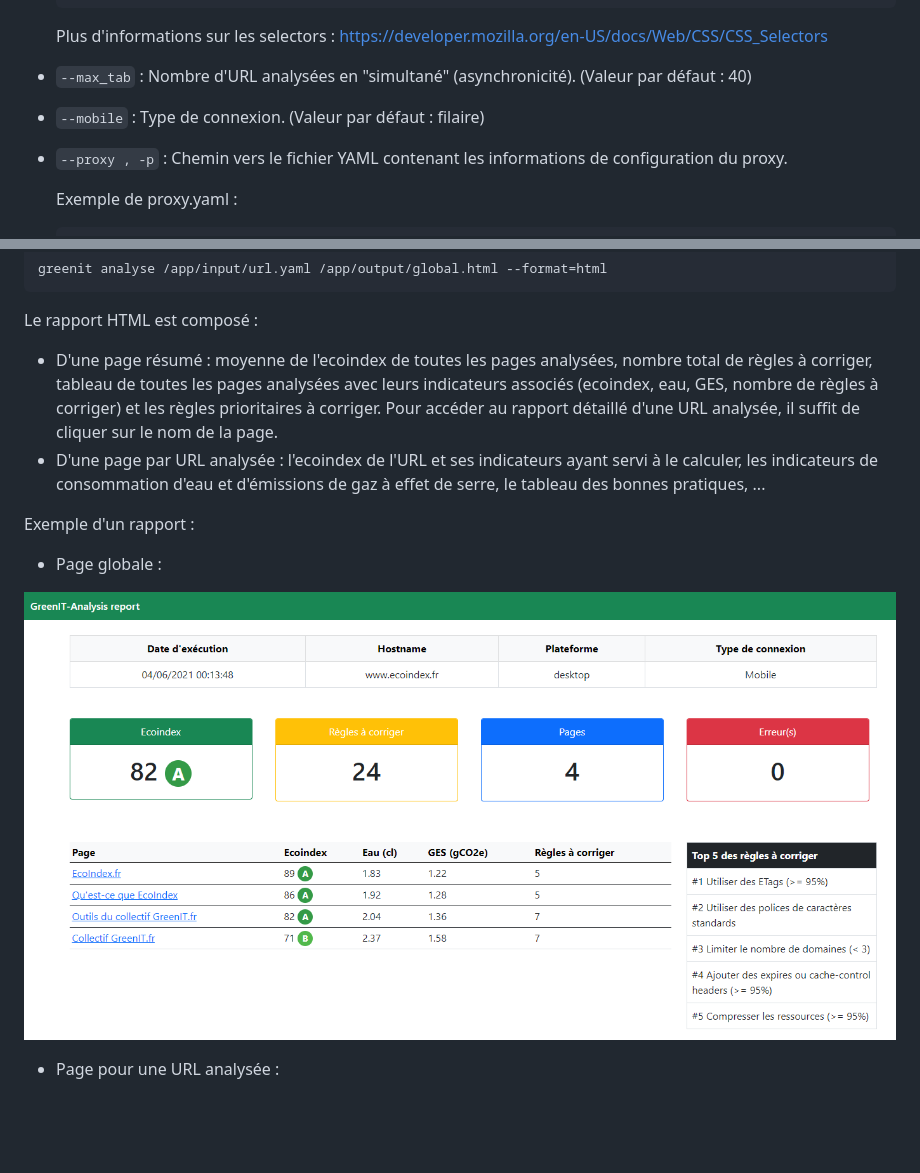
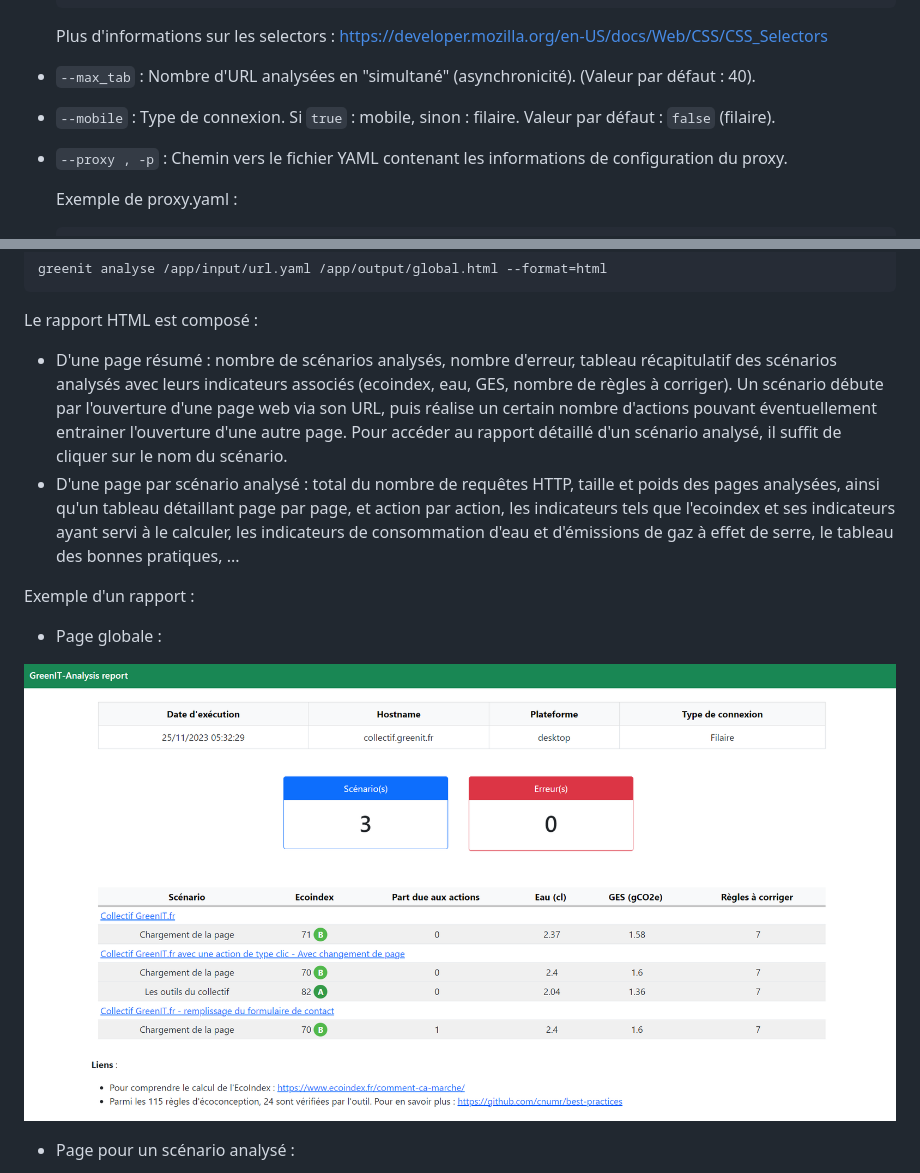
Before and after one commit to cnumr/GreenIT-Analysis-cli, a Markdown page: README.md, 2 parts joined by grey strips. Drawn GitHub-style; pictures changed too: docs/rapport-html-global.png; blank space fills up the shorter version.

Commit message:
maj readme

````diff
--- a/README.md
+++ b/README.md
@@ -329,8 +331,8 @@ Choix :
   ```
   Plus d'informations sur les selectors : https://developer.mozilla.org/en-US/docs/Web/CSS/CSS_Selectors
 
-- `--max_tab` : Nombre d'URL analysées en "simultané" (asynchronicité). (Valeur par défaut : 40)
-- `--mobile` : Type de connexion. (Valeur par défaut : filaire)
+- `--max_tab` : Nombre d'URL analysées en "simultané" (asynchronicité). (Valeur par défaut : 40).
+- `--mobile` : Type de connexion. Si `true` : mobile, sinon : filaire. Valeur par défaut : `false` (filaire).
 - `--proxy , -p` : Chemin vers le fichier YAML contenant les informations de configuration du proxy.
 
   Exemple de proxy.yaml :
@@ -444,13 +446,13 @@ greenit analyse /app/input/url.yaml /app/output/global.html --format=html
 ```
 
 Le rapport HTML est composé :
-- D'une page résumé : moyenne de l'ecoindex de toutes les pages analysées, nombre total de règles à corriger, tableau de toutes les pages analysées avec leurs indicateurs associés (ecoindex, eau, GES, nombre de règles à corriger) et les règles prioritaires à corriger. Pour accéder au rapport détaillé d'une URL analysée, il suffit de cliquer sur le nom de la page.
-- D'une page par URL analysée  : l'ecoindex de l'URL et ses indicateurs ayant servi à le calculer, les indicateurs de consommation d'eau et d'émissions de gaz à effet de serre, le tableau des bonnes pratiques, ...
+- D'une page résumé : nombre de scénarios analysés, nombre d'erreur, tableau récapitulatif des scénarios analysés avec leurs indicateurs associés (ecoindex, eau, GES, nombre de règles à corriger). Un scénario débute par l'ouverture d'une page web via son URL, puis réalise un certain nombre d'actions pouvant éventuellement entrainer l'ouverture d'une autre page. Pour accéder au rapport détaillé d'un scénario analysé, il suffit de cliquer sur le nom du scénario.
+- D'une page par scénario analysé : total du nombre de requêtes HTTP, taille et poids des pages analysées, ainsi qu'un tableau détaillant page par page, et action par action, les indicateurs tels que l'ecoindex et ses indicateurs ayant servi à le calculer, les indicateurs de consommation d'eau et d'émissions de gaz à effet de serre, le tableau des bonnes pratiques, ...
 
 Exemple d'un rapport :
 - Page globale :
 
 ![Page globale du rapport HTML](./docs/rapport-html-global.png)
 
-- Page pour une URL analysée :
+- Page pour un scénario analysé :
 
````
Also changed, not shown: other parts of README.md (+11 -5 lines), docs/rapport-html-detail-page.png.
